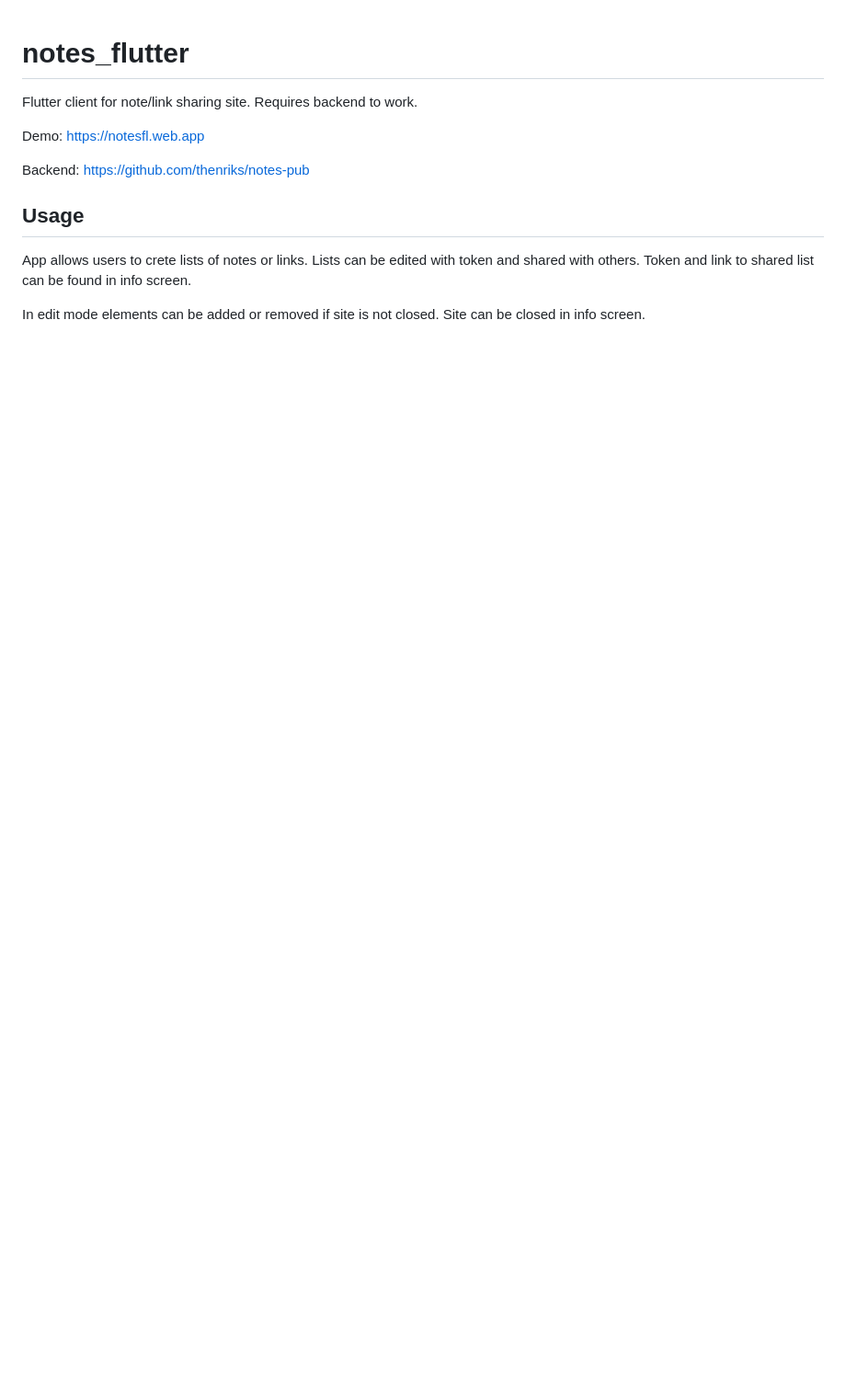
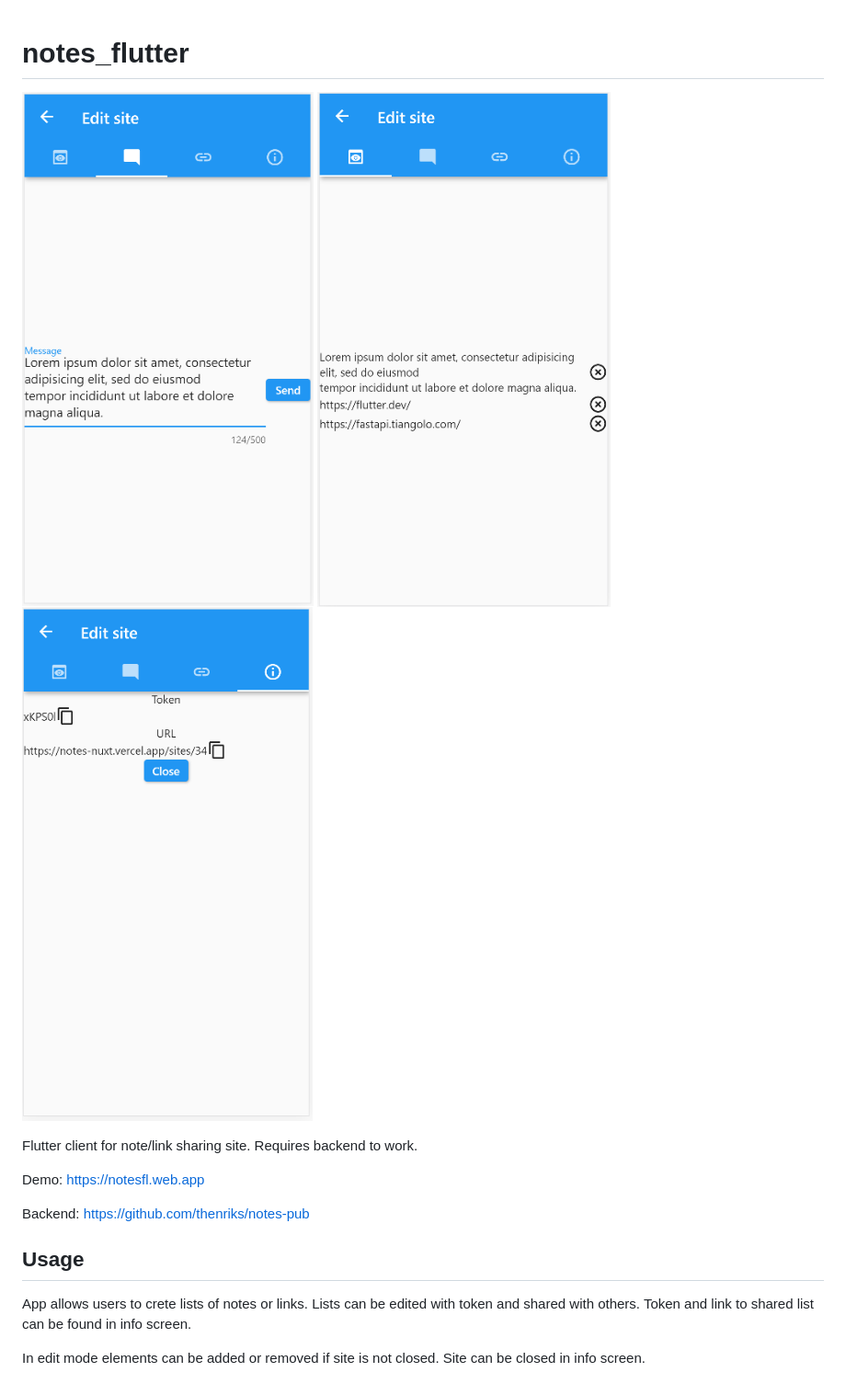
Before and after one commit to thenriks/notes-flutter, a Markdown page: README.md, the part around the change. Shown: that part at 92% size. GitHub-like rendering; pictures changed too: assets/screen1.png (added), assets/screen2.png (added), assets/screen3.png (added); blank space fills up the shorter version.

```diff
--- a/README.md
+++ b/README.md
@@ -1,4 +1,8 @@
 # notes_flutter
+
+![Text editor](assets/screen1.png)
+![Site view](assets/screen2.png)
+![Info view](assets/screen3.png)
 
 Flutter client for note/link sharing site. Requires backend to work.
 
```
